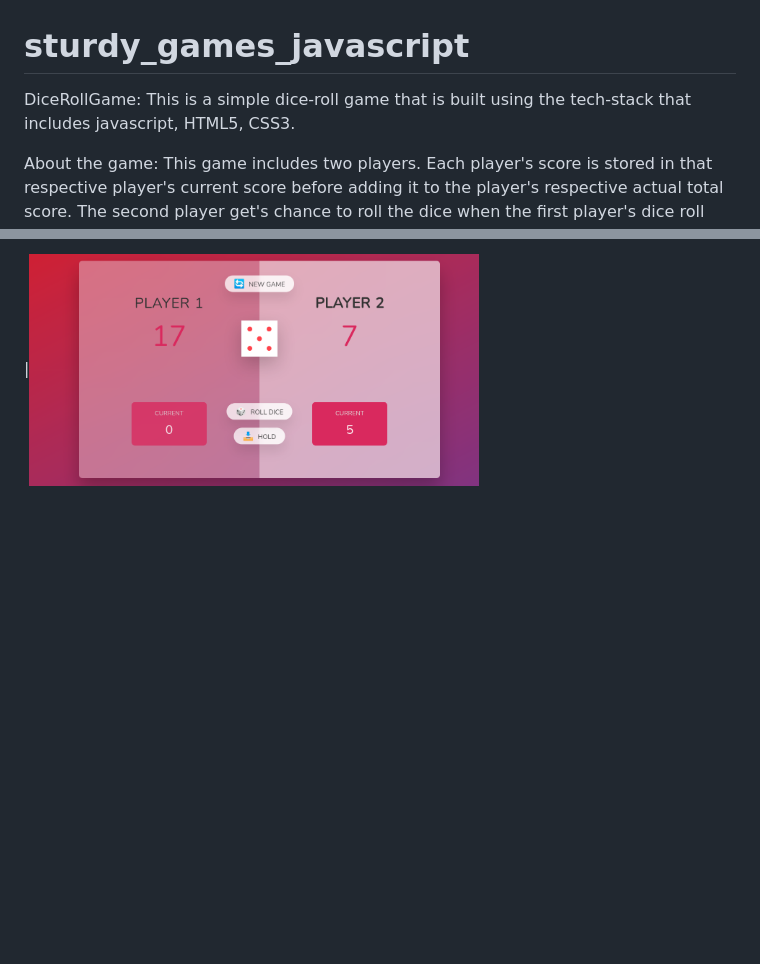
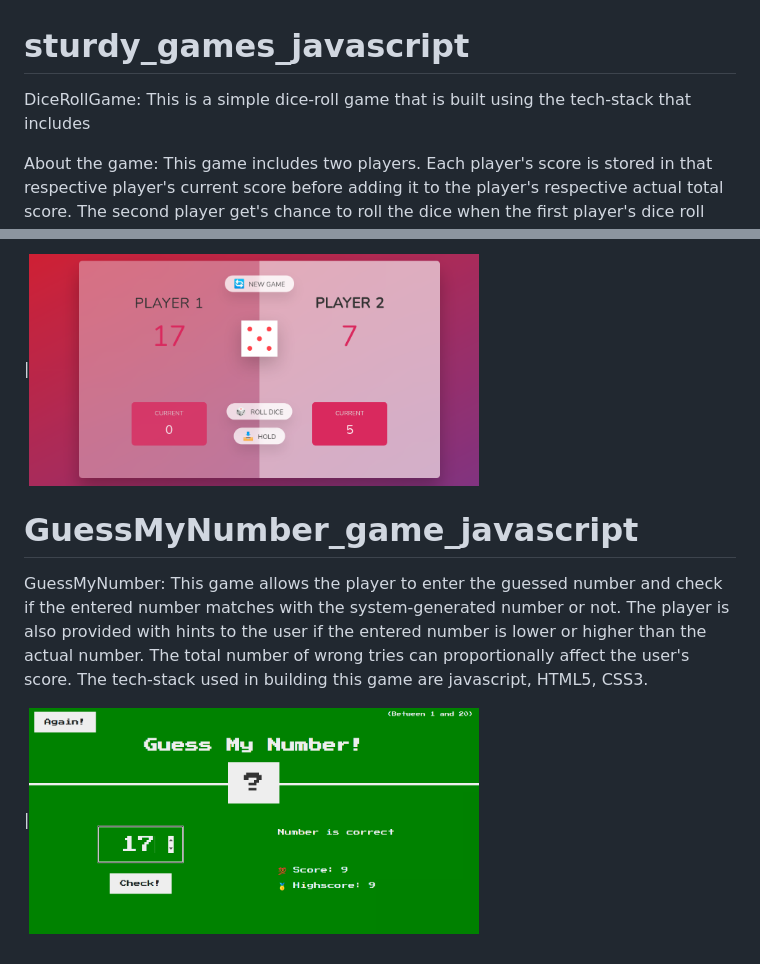
Before and after one commit to dhiddiSk/sturdy_games_javascript, a Markdown page: README.md, 2 parts joined by grey strips. GitHub-like rendering; pictures changed too: GuessNumber.png (added); blank space fills up the shorter version.

Commit message:
Added description for guessmy number game

```diff
--- a/README.md
+++ b/README.md
@@ -1,8 +1,18 @@
 # sturdy_games_javascript
 
-DiceRollGame: This is a simple dice-roll game that is built using the tech-stack that includes javascript, HTML5, CSS3.
+DiceRollGame: This is a simple dice-roll game that is built using the tech-stack that includes
 
 About the game: This game includes two players. Each player's score is stored in that respective player's current score before adding it to the player's respective actual total score.
 The second player get's chance to roll the dice when the first player's dice roll result value is equal to one, this also clears all the current score values of the first players to zero.
 
 |<img src="GameScreenShot.png" width="450" height="300" >
+
+
+# GuessMyNumber_game_javascript
+
+GuessMyNumber: This game allows the player to enter the guessed number and check if the entered number matches with the system-generated number or not.
+The player is also provided with hints to the user if the entered number is lower or higher than the actual number. The total number of wrong tries can proportionally
+affect the user's score.
+The tech-stack used in building this game are javascript, HTML5, CSS3.
+
+|<img src="GuessNumber.png" width="450" height="300" >
```
